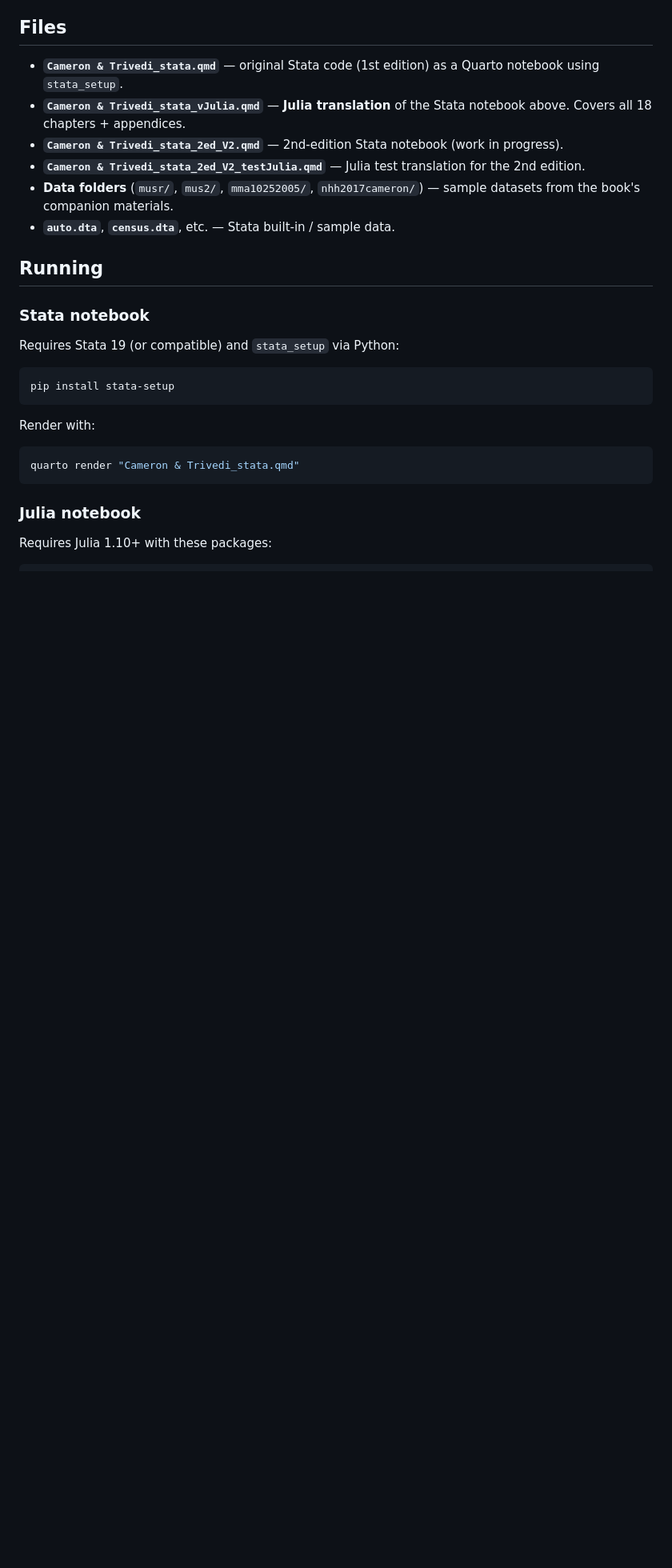
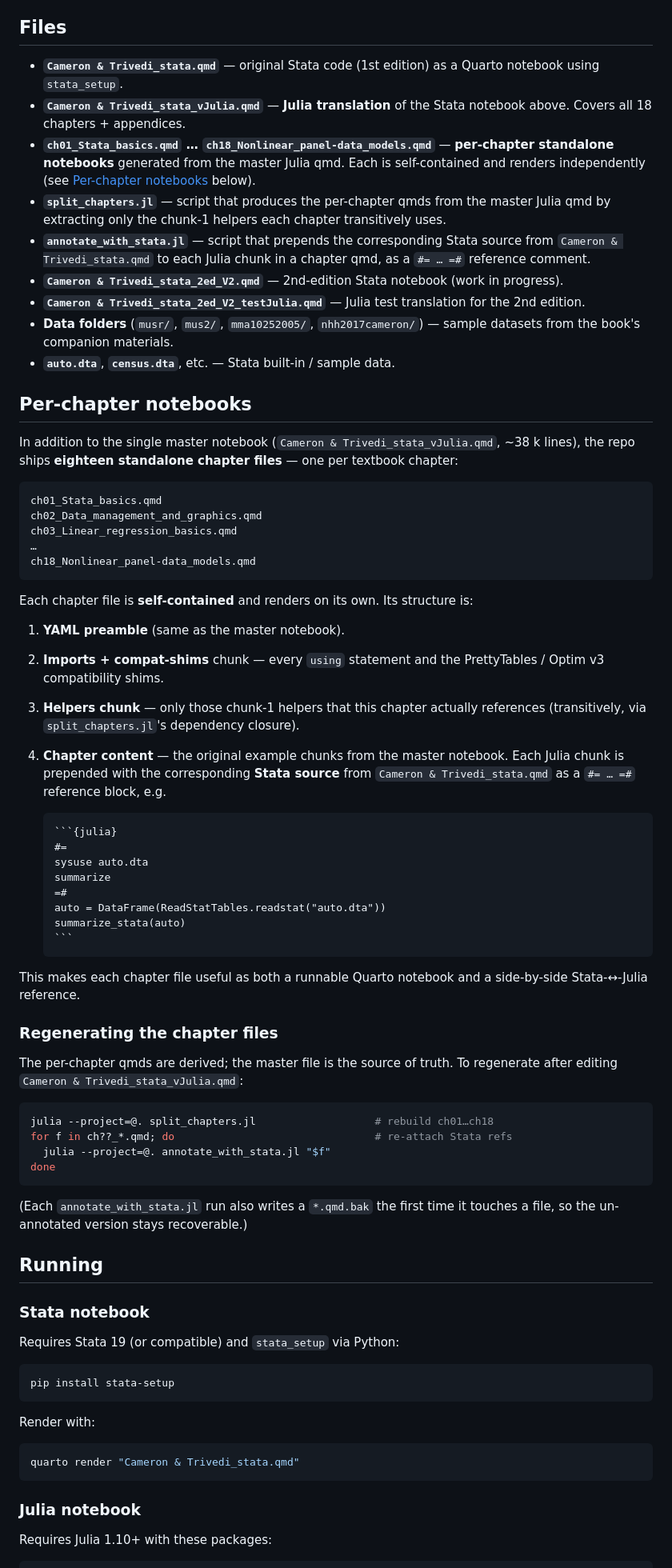
Before and after one commit to ElvisCasco/Julia_CT, a Markdown page: README.md, the part around one of its changes. Shown at 80% size. Drawn GitHub-style; blank space fills up the shorter version.

Commit message:
README: document per-chapter qmd files and Stata-source annotation
Add a "Per-chapter notebooks" section explaining the chNN_*.qmd structure
(YAML, imports/shims, trimmed helpers, content with #= ... =# Stata refs)
and the regeneration recipe (split_chapters.jl, annotate_with_stata.jl).
Resolve a leftover stash-pop conflict in the testing-status paragraph.

Co-Authored-By: Claude Opus 4.7 <noreply@anthropic.com>

`````diff
--- a/README.md
+++ b/README.md
@@ -6,10 +6,58 @@ Julia translations of the Stata code from *Microeconometrics Using Stata* (Camer
 
 - **`Cameron & Trivedi_stata.qmd`** — original Stata code (1st edition) as a Quarto notebook using `stata_setup`.
 - **`Cameron & Trivedi_stata_vJulia.qmd`** — **Julia translation** of the Stata notebook above. Covers all 18 chapters + appendices.
+- **`ch01_Stata_basics.qmd` … `ch18_Nonlinear_panel-data_models.qmd`** — **per-chapter standalone notebooks** generated from the master Julia qmd. Each is self-contained and renders independently (see [Per-chapter notebooks](#per-chapter-notebooks) below).
+- **`split_chapters.jl`** — script that produces the per-chapter qmds from the master Julia qmd by extracting only the chunk-1 helpers each chapter transitively uses.
+- **`annotate_with_stata.jl`** — script that prepends the corresponding Stata source from `Cameron & Trivedi_stata.qmd` to each Julia chunk in a chapter qmd, as a `#= … =#` reference comment.
 - **`Cameron & Trivedi_stata_2ed_V2.qmd`** — 2nd-edition Stata notebook (work in progress).
 - **`Cameron & Trivedi_stata_2ed_V2_testJulia.qmd`** — Julia test translation for the 2nd edition.
 - **Data folders** (`musr/`, `mus2/`, `mma10252005/`, `nhh2017cameron/`) — sample datasets from the book's companion materials.
 - **`auto.dta`**, **`census.dta`**, etc. — Stata built-in / sample data.
+
+## Per-chapter notebooks
+
+In addition to the single master notebook (`Cameron & Trivedi_stata_vJulia.qmd`, ~38 k lines), the repo ships **eighteen standalone chapter files** — one per textbook chapter:
+
+```
+ch01_Stata_basics.qmd
+ch02_Data_management_and_graphics.qmd
+ch03_Linear_regression_basics.qmd
+…
+ch18_Nonlinear_panel-data_models.qmd
+```
+
+Each chapter file is **self-contained** and renders on its own. Its structure is:
+
+1. **YAML preamble** (same as the master notebook).
+2. **Imports + compat-shims** chunk — every `using` statement and the PrettyTables / Optim v3 compatibility shims.
+3. **Helpers chunk** — only those chunk-1 helpers that this chapter actually references (transitively, via `split_chapters.jl`'s dependency closure).
+4. **Chapter content** — the original example chunks from the master notebook. Each Julia chunk is prepended with the corresponding **Stata source** from `Cameron & Trivedi_stata.qmd` as a `#= … =#` reference block, e.g.
+
+   ````markdown
+   ```{julia}
+   #=
+   sysuse auto.dta
+   summarize
+   =#
+   auto = DataFrame(ReadStatTables.readstat("auto.dta"))
+   summarize_stata(auto)
+   ```
+   ````
+
+This makes each chapter file useful as both a runnable Quarto notebook and a side-by-side Stata-↔-Julia reference.
+
+### Regenerating the chapter files
+
+The per-chapter qmds are derived; the master file is the source of truth. To regenerate after editing `Cameron & Trivedi_stata_vJulia.qmd`:
+
+```bash
+julia --project=@. split_chapters.jl                   # rebuild ch01…ch18
+for f in ch??_*.qmd; do                                # re-attach Stata refs
+  julia --project=@. annotate_with_stata.jl "$f"
+done
+```
+
+(Each `annotate_with_stata.jl` run also writes a `*.qmd.bak` the first time it touches a file, so the un-annotated version stays recoverable.)
 
 ## Running
 
`````
Also changed, not shown: other parts of README.md (+9 -4 lines).
